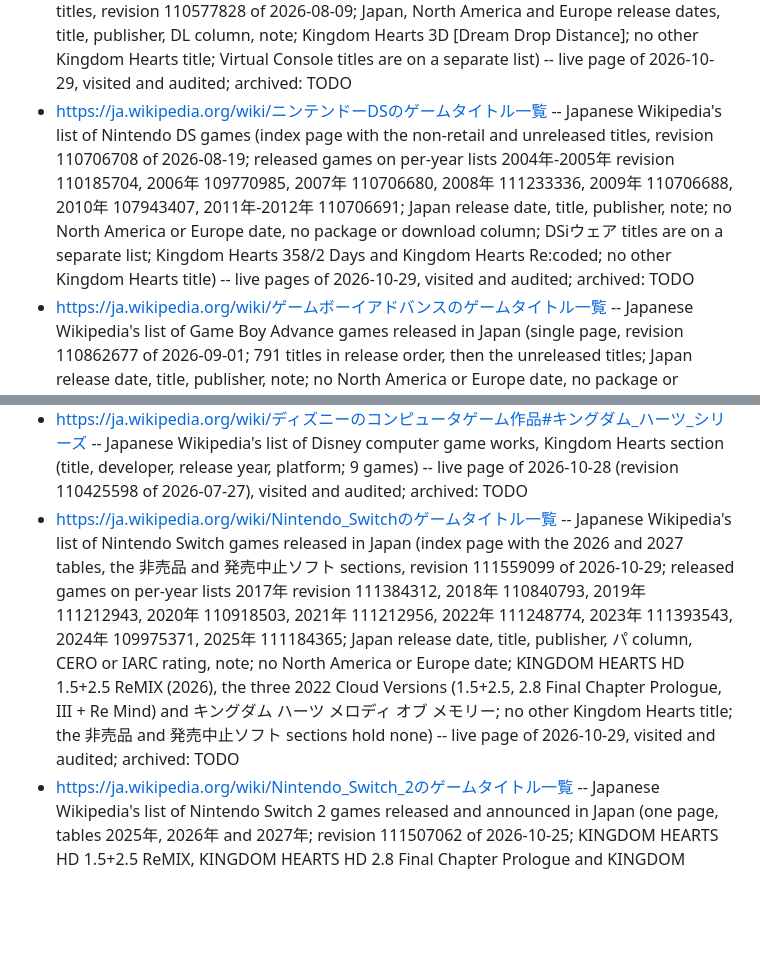
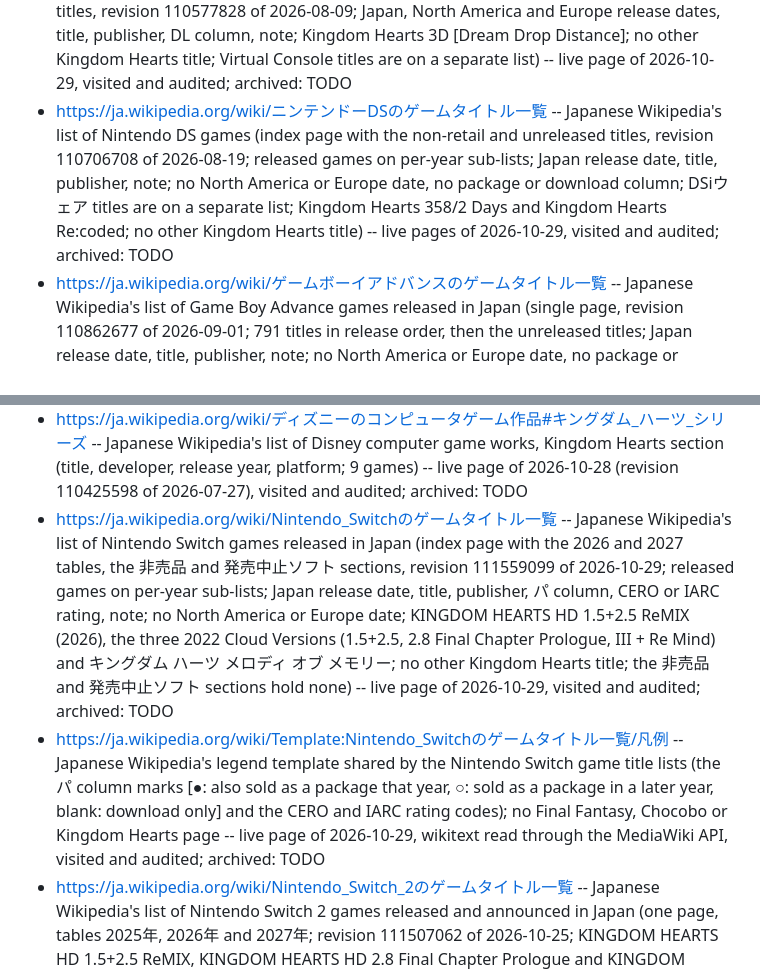
Before and after one commit to vertex-order/kingdom-hearts, a Markdown page: sources/kingdom-hearts-franchise.md, 2 parts joined by grey strips. Rendered like a GitHub page; blank space fills up the shorter version.

Commit message:
Franchise file: Switch and DS Japanese Wikipedia lines name the index page only (per-year revisions stay in the per-game sources sections); legend template of the Switch lists recorded

```diff
--- a/sources/kingdom-hearts-franchise.md
+++ b/sources/kingdom-hearts-franchise.md
@@ -38,11 +38,12 @@
 - https://ja.wikipedia.org/wiki/PlayStation_VR -- Japanese Wikipedia's article on PlayStation VR (対応ソフト list of Japan releases 2016 to 2022 with publisher and notes, and a 配信専用タイトル download-only list; no separate title-list page; no Kingdom Hearts title on either list; Kingdom Hearts VR Experience is not on it) -- live page of 2026-10-29 (revision 109502484 of 2026-05-14), visited and audited; archived: TODO
 - https://ja.wikipedia.org/wiki/Wii_Uのゲームタイトル一覧 -- Japanese Wikipedia's list of Wii U games released in Japan (発売されたタイトル, 発売されなかったタイトル and Wiiディスクタイトル ダウンロード版 tables; date, North America and Europe dates, title, publisher, notes; no Kingdom Hearts title; the Square Enix rows are Dragon Quest X and Call of Duty titles; Virtual Console titles are on a separate list) -- live page of 2026-10-29 (revision 110841037 of 2026-08-31), visited and audited; archived: TODO
 - https://ja.wikipedia.org/wiki/ニンテンドー3DSのゲームタイトル一覧 -- Japanese Wikipedia's list of Nintendo 3DS games (single article, 2011 onward, plus non-retail and unreleased titles, revision 110577828 of 2026-08-09; Japan, North America and Europe release dates, title, publisher, DL column, note; Kingdom Hearts 3D [Dream Drop Distance]; no other Kingdom Hearts title; Virtual Console titles are on a separate list) -- live page of 2026-10-29, visited and audited; archived: TODO
-- https://ja.wikipedia.org/wiki/ニンテンドーDSのゲームタイトル一覧 -- Japanese Wikipedia's list of Nintendo DS games (index page with the non-retail and unreleased titles, revision 110706708 of 2026-08-19; released games on per-year lists 2004年-2005年 revision 110185704, 2006年 109770985, 2007年 110706680, 2008年 111233336, 2009年 110706688, 2010年 107943407, 2011年-2012年 110706691; Japan release date, title, publisher, note; no North America or Europe date, no package or download column; DSiウェア titles are on a separate list; Kingdom Hearts 358/2 Days and Kingdom Hearts Re:coded; no other Kingdom Hearts title) -- live pages of 2026-10-29, visited and audited; archived: TODO
+- https://ja.wikipedia.org/wiki/ニンテンドーDSのゲームタイトル一覧 -- Japanese Wikipedia's list of Nintendo DS games (index page with the non-retail and unreleased titles, revision 110706708 of 2026-08-19; released games on per-year sub-lists; Japan release date, title, publisher, note; no North America or Europe date, no package or download column; DSiウェア titles are on a separate list; Kingdom Hearts 358/2 Days and Kingdom Hearts Re:coded; no other Kingdom Hearts title) -- live pages of 2026-10-29, visited and audited; archived: TODO
 - https://ja.wikipedia.org/wiki/ゲームボーイアドバンスのゲームタイトル一覧 -- Japanese Wikipedia's list of Game Boy Advance games released in Japan (single page, revision 110862677 of 2026-09-01; 791 titles in release order, then the unreleased titles; Japan release date, title, publisher, note; no North America or Europe date, no package or download column; Kingdom Hearts Chain of Memories; no other Kingdom Hearts title) -- live page of 2026-10-29, visited and audited; archived: TODO
 - https://ja.wikipedia.org/wiki/キングダム_ハーツ_シリーズ -- Japanese Wikipedia's Kingdom Hearts series article (series list with Japan release dates, platforms, collections and editions) -- live page of 2026-10-28 (revision 110652099 of 2026-08-15), visited and audited; archived: TODO
 - https://ja.wikipedia.org/wiki/ディズニーのコンピュータゲーム作品#キングダム_ハーツ_シリーズ -- Japanese Wikipedia's list of Disney computer game works, Kingdom Hearts section (title, developer, release year, platform; 9 games) -- live page of 2026-10-28 (revision 110425598 of 2026-07-27), visited and audited; archived: TODO
-- https://ja.wikipedia.org/wiki/Nintendo_Switchのゲームタイトル一覧 -- Japanese Wikipedia's list of Nintendo Switch games released in Japan (index page with the 2026 and 2027 tables, the 非売品 and 発売中止ソフト sections, revision 111559099 of 2026-10-29; released games on per-year lists 2017年 revision 111384312, 2018年 110840793, 2019年 111212943, 2020年 110918503, 2021年 111212956, 2022年 111248774, 2023年 111393543, 2024年 109975371, 2025年 111184365; Japan release date, title, publisher, パ column, CERO or IARC rating, note; no North America or Europe date; KINGDOM HEARTS HD 1.5+2.5 ReMIX (2026), the three 2022 Cloud Versions (1.5+2.5, 2.8 Final Chapter Prologue, III + Re Mind) and キングダム ハーツ メロディ オブ メモリー; no other Kingdom Hearts title; the 非売品 and 発売中止ソフト sections hold none) -- live page of 2026-10-29, visited and audited; archived: TODO
+- https://ja.wikipedia.org/wiki/Nintendo_Switchのゲームタイトル一覧 -- Japanese Wikipedia's list of Nintendo Switch games released in Japan (index page with the 2026 and 2027 tables, the 非売品 and 発売中止ソフト sections, revision 111559099 of 2026-10-29; released games on per-year sub-lists; Japan release date, title, publisher, パ column, CERO or IARC rating, note; no North America or Europe date; KINGDOM HEARTS HD 1.5+2.5 ReMIX (2026), the three 2022 Cloud Versions (1.5+2.5, 2.8 Final Chapter Prologue, III + Re Mind) and キングダム ハーツ メロディ オブ メモリー; no other Kingdom Hearts title; the 非売品 and 発売中止ソフト sections hold none) -- live page of 2026-10-29, visited and audited; archived: TODO
+- https://ja.wikipedia.org/wiki/Template:Nintendo_Switchのゲームタイトル一覧/凡例 -- Japanese Wikipedia's legend template shared by the Nintendo Switch game title lists (the パ column marks [●: also sold as a package that year, ○: sold as a package in a later year, blank: download only] and the CERO and IARC rating codes); no Final Fantasy, Chocobo or Kingdom Hearts page -- live page of 2026-10-29, wikitext read through the MediaWiki API, visited and audited; archived: TODO
 - https://ja.wikipedia.org/wiki/Nintendo_Switch_2のゲームタイトル一覧 -- Japanese Wikipedia's list of Nintendo Switch 2 games released and announced in Japan (one page, tables 2025年, 2026年 and 2027年; revision 111507062 of 2026-10-25; KINGDOM HEARTS HD 1.5+2.5 ReMIX, KINGDOM HEARTS HD 2.8 Final Chapter Prologue and KINGDOM HEARTS III + Re Mind (DLC), all 2026-10-08; no Kingdom Hearts title missing) -- live page of 2026-10-29, visited and audited; archived: TODO
 - https://ja.wikipedia.org/wiki/Category:X1用ゲームソフト -- Japanese Wikipedia's category of Sharp X1 game software (170 pages, no subcategories; category page revision 108413532 of 2026-02-15; titles only, no dates or platform detail; no list page for X1 games was used; no Kingdom Hearts page) -- live page of 2026-10-29, visited and audited; archived: TODO
 - https://ja.wikipedia.org/wiki/Category:Windows用ゲームソフト -- Japanese Wikipedia's category of Windows game software (4270 pages and one subcategory, プロジェクトEGG対応ソフト, 290 pages; category page revision 104278690 of 2025-03-28; titles only, no dates or platform detail; no list page for Windows games was used) -- live page of 2026-10-29, visited and audited; archived: TODO
```
